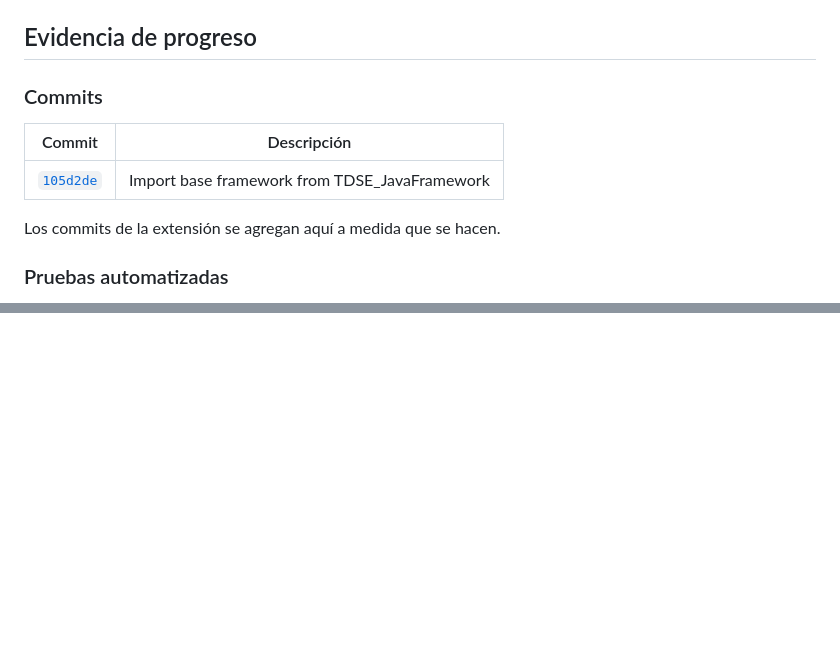
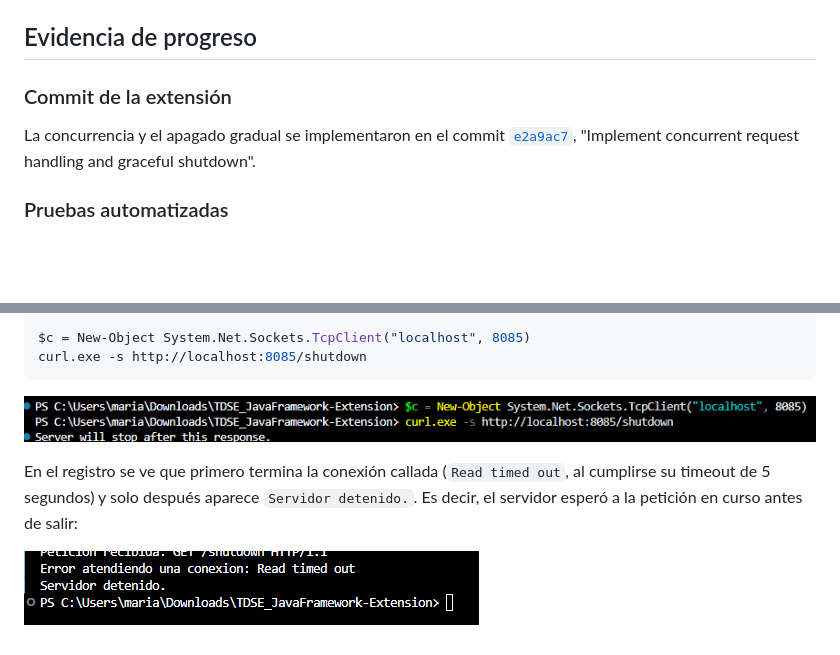
Before and after one commit to marianamalagon11/TDSE_JavaFramework-Extension, a Markdown page: README.md, 2 parts joined by grey strips. Drawn GitHub-style; pictures changed too: images/02-shutdown-detenido.png (added), images/02-shutdown-local.png (added); blank space fills up the shorter version.

````diff
--- a/README.md
+++ b/README.md
@@ -116,13 +116,9 @@ Luego abrir `http://localhost:8085`.
 
 ## Evidencia de progreso
 
-### Commits
+### Commit de la extensión
 
-| Commit | Descripción |
-|---|---|
-| [`105d2de`](https://github.com/marianamalagon11/TDSE_JavaFramework-Extension/commit/105d2de) | Import base framework from TDSE_JavaFramework |
-
-Los commits de la extensión se agregan aquí a medida que se hacen.
+La concurrencia y el apagado gradual se implementaron en el commit [`e2a9ac7`](https://github.com/marianamalagon11/TDSE_JavaFramework-Extension/commit/e2a9ac7), "Implement concurrent request handling and graceful shutdown".
 
 ### Pruebas automatizadas
 
@@ -135,0 +160,10 @@ Las 23 pruebas JUnit del framework pasan con el servidor concurrente (0 fallos).
+```powershell
+$c = New-Object System.Net.Sockets.TcpClient("localhost", 8085)
+curl.exe -s http://localhost:8085/shutdown
+```
+
+![Respuesta de /shutdown](images/02-shutdown-local.png)
+
+En el registro se ve que primero termina la conexión callada (`Read timed out`, al cumplirse su timeout de 5 segundos) y solo después aparece `Servidor detenido.`. Es decir, el servidor esperó a la petición en curso antes de salir:
+
+![Registro del servidor al apagarse](images/02-shutdown-detenido.png)
````
Also changed, not shown: other parts of README.md (+28 -0 lines), images/02-curl-concurrente.png (added), images/02-curl-paralelo.png (added), images/02-servidor-log-paralelo.png (added).
